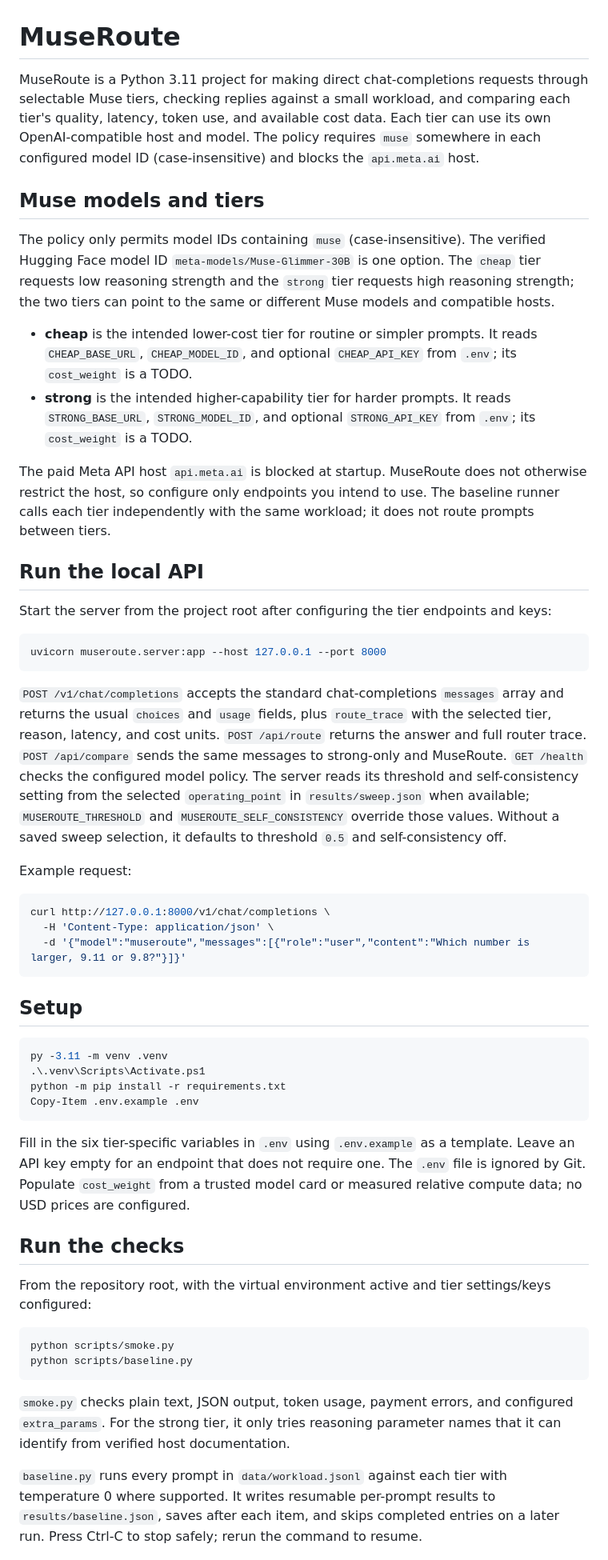
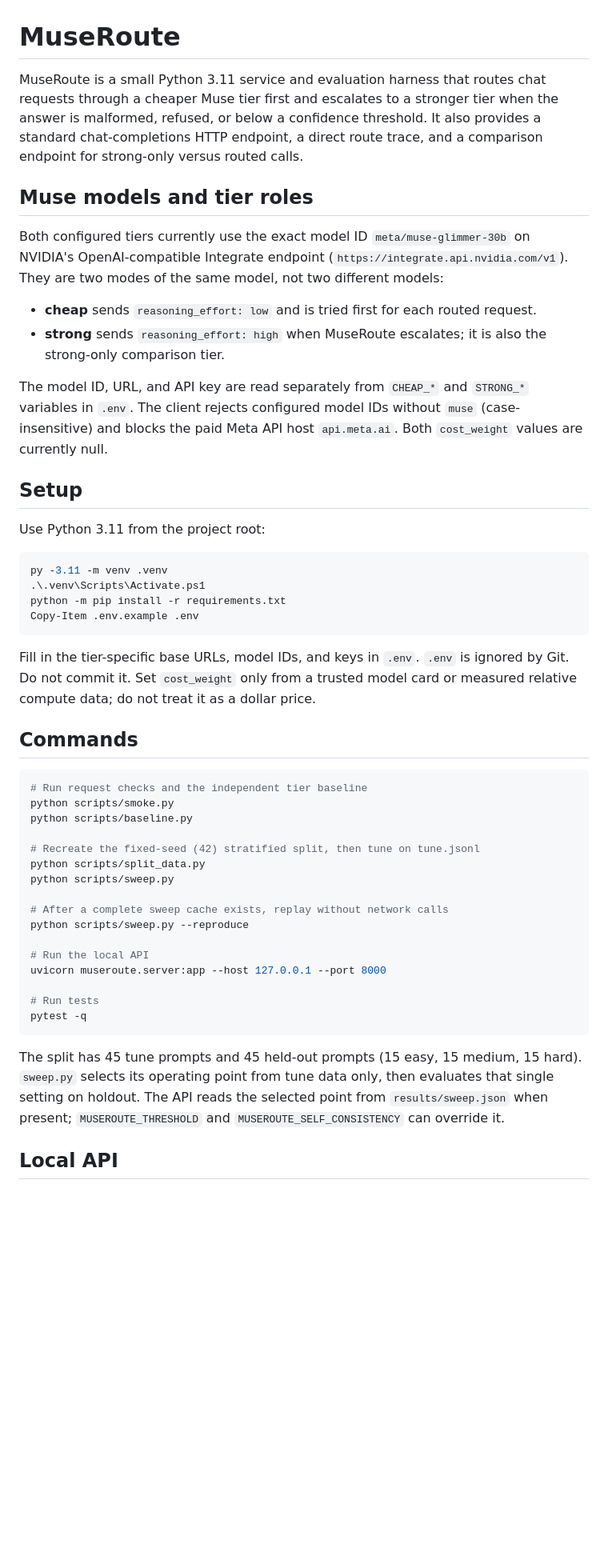
Before and after one commit to AnuragVerma777/MuseRoute, a Markdown page: README.md, the part around one of its changes. Shown at 80% size. Rendered like a GitHub page; blank space fills up the shorter version.

````diff
--- a/README.md
+++ b/README.md
@@ -1,35 +1,19 @@
 # MuseRoute
 
-MuseRoute is a Python 3.11 project for making direct chat-completions requests through selectable Muse tiers, checking replies against a small workload, and comparing each tier's quality, latency, token use, and available cost data. Each tier can use its own OpenAI-compatible host and model. The policy requires `muse` somewhere in each configured model ID (case-insensitive) and blocks the `api.meta.ai` host.
+MuseRoute is a small Python 3.11 service and evaluation harness that routes chat requests through a cheaper Muse tier first and escalates to a stronger tier when the answer is malformed, refused, or below a confidence threshold. It also provides a standard chat-completions HTTP endpoint, a direct route trace, and a comparison endpoint for strong-only versus routed calls.
 
-## Muse models and tiers
+## Muse models and tier roles
 
-The policy only permits model IDs containing `muse` (case-insensitive). The verified Hugging Face model ID `meta-models/Muse-Glimmer-30B` is one option. The `cheap` tier requests low reasoning strength and the `strong` tier requests high reasoning strength; the two tiers can point to the same or different Muse models and compatible hosts.
+Both configured tiers currently use the exact model ID `meta/muse-glimmer-30b` on NVIDIA's OpenAI-compatible Integrate endpoint (`https://integrate.api.nvidia.com/v1`). They are two modes of the same model, not two different models:
 
-- **cheap** is the intended lower-cost tier for routine or simpler prompts. It reads `CHEAP_BASE_URL`, `CHEAP_MODEL_ID`, and optional `CHEAP_API_KEY` from `.env`; its `cost_weight` is a TODO.
-- **strong** is the intended higher-capability tier for harder prompts. It reads `STRONG_BASE_URL`, `STRONG_MODEL_ID`, and optional `STRONG_API_KEY` from `.env`; its `cost_weight` is a TODO.
+- **cheap** sends `reasoning_effort: low` and is tried first for each routed request.
+- **strong** sends `reasoning_effort: high` when MuseRoute escalates; it is also the strong-only comparison tier.
 
-The paid Meta API host `api.meta.ai` is blocked at startup. MuseRoute does not otherwise restrict the host, so configure only endpoints you intend to use. The baseline runner calls each tier independently with the same workload; it does not route prompts between tiers.
-
-## Run the local API
-
-Start the server from the project root after configuring the tier endpoints and keys:
-
-```powershell
-uvicorn museroute.server:app --host 127.0.0.1 --port 8000
-```
-
-`POST /v1/chat/completions` accepts the standard chat-completions `messages` array and returns the usual `choices` and `usage` fields, plus `route_trace` with the selected tier, reason, latency, and cost units. `POST /api/route` returns the answer and full router trace. `POST /api/compare` sends the same messages to strong-only and MuseRoute. `GET /health` checks the configured model policy. The server reads its threshold and self-consistency setting from the selected `operating_point` in `results/sweep.json` when available; `MUSEROUTE_THRESHOLD` and `MUSEROUTE_SELF_CONSISTENCY` override those values. Without a saved sweep selection, it defaults to threshold `0.5` and self-consistency off.
-
-Example request:
-
-```bash
-curl http://127.0.0.1:8000/v1/chat/completions \
-  -H 'Content-Type: application/json' \
-  -d '{"model":"museroute","messages":[{"role":"user","content":"Which number is larger, 9.11 or 9.8?"}]}'
-```
+The model ID, URL, and API key are read separately from `CHEAP_*` and `STRONG_*` variables in `.env`. The client rejects configured model IDs without `muse` (case-insensitive) and blocks the paid Meta API host `api.meta.ai`. Both `cost_weight` values are currently null.
 
 ## Setup
+
+Use Python 3.11 from the project root:
 
 ```powershell
 py -3.11 -m venv .venv
@@ -38,18 +22,30 @@ python -m pip install -r requirements.txt
 Copy-Item .env.example .env
 ```
 
-Fill in the six tier-specific variables in `.env` using `.env.example` as a template. Leave an API key empty for an endpoint that does not require one. The `.env` file is ignored by Git. Populate `cost_weight` from a trusted model card or measured relative compute data; no USD prices are configured.
+Fill in the tier-specific base URLs, model IDs, and keys in `.env`. `.env` is ignored by Git. Do not commit it. Set `cost_weight` only from a trusted model card or measured relative compute data; do not treat it as a dollar price.
 
-## Run the checks
-
-From the repository root, with the virtual environment active and tier settings/keys configured:
+## Commands
 
 ```powershell
+# Run request checks and the independent tier baseline
 python scripts/smoke.py
 python scripts/baseline.py
+
+# Recreate the fixed-seed (42) stratified split, then tune on tune.jsonl
+python scripts/split_data.py
+python scripts/sweep.py
+
+# After a complete sweep cache exists, replay without network calls
+python scripts/sweep.py --reproduce
+
+# Run the local API
+uvicorn museroute.server:app --host 127.0.0.1 --port 8000
+
+# Run tests
+pytest -q
 ```
 
-`smoke.py` checks plain text, JSON output, token usage, payment errors, and configured `extra_params`. For the strong tier, it only tries reasoning parameter names that it can identify from verified host documentation.
+The split has 45 tune prompts and 45 held-out prompts (15 easy, 15 medium, 15 hard). `sweep.py` selects its operating point from tune data only, then evaluates that single setting on holdout. The API reads the selected point from `results/sweep.json` when present; `MUSEROUTE_THRESHOLD` and `MUSEROUTE_SELF_CONSISTENCY` can override it.
 
-`baseline.py` runs every prompt in `data/workload.jsonl` against each tier with temperature 0 where supported. It writes resumable per-prompt results to `results/baseline.json`, saves after each item, and skips completed entries on a later run. Press Ctrl-C to stop safely; rerun the command to resume.
+## Local API
 
````
Also changed, not shown: other parts of README.md (+35 -61 lines), results/pareto.png.
